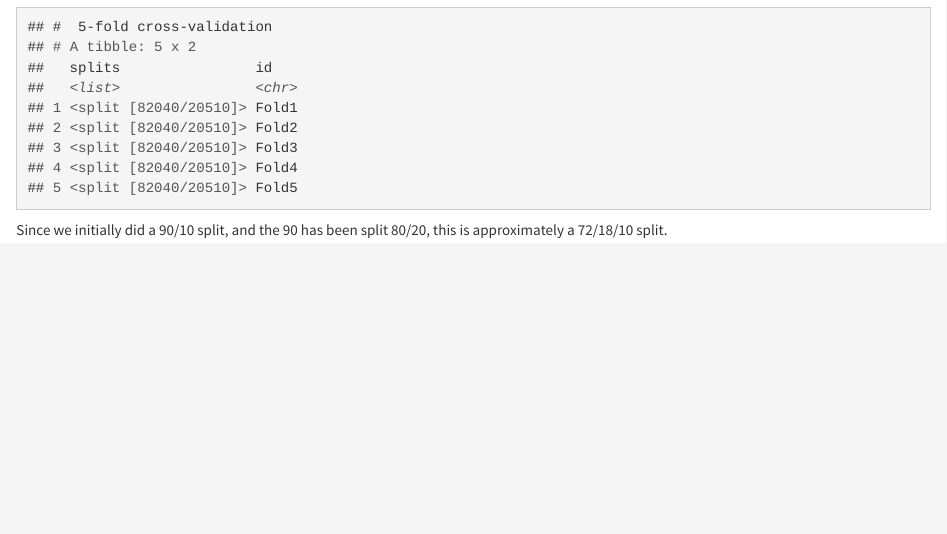
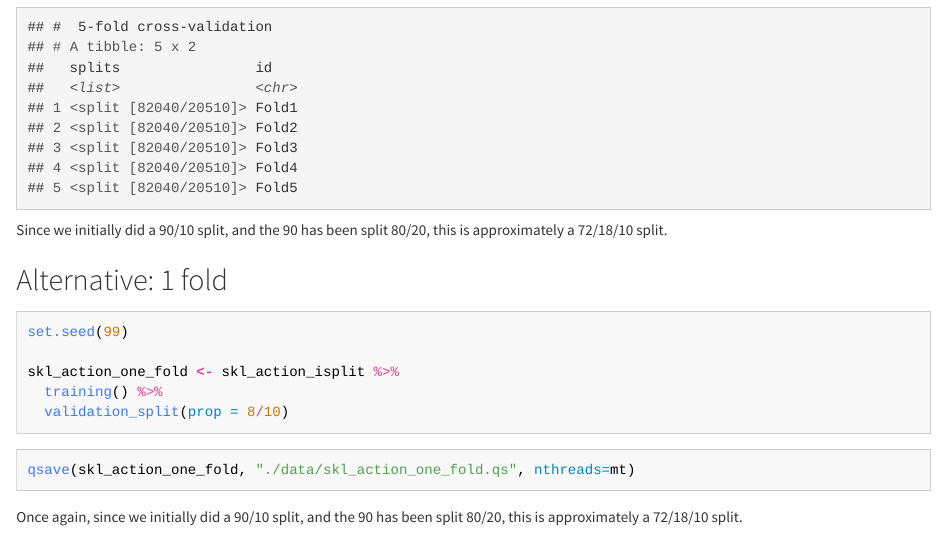
Before and after one commit to PSatyadevAbhiram/ML_Project, an R Markdown document (R/02-split.Rmd): the page in a window 1100 px wide, from 940 px down. The pictures show the output file R/02-split.html that the author committed with the source, opened offline.

Commit message:
Update split to only use single fold

````diff
--- a/R/02-split.Rmd
+++ b/R/02-split.Rmd
@@ -68,3 +68,20 @@ skl_action_folds
 
 Since we initially did a 90/10 split, and the 90 has been split 80/20, this is approximately a
 72/18/10 split.
+
+## Alternative: 1 fold
+
+```{r}
+set.seed(99)
+
+skl_action_one_fold <- skl_action_isplit %>%
+  training() %>%
+  validation_split(prop = 8/10)
+```
+
+```{r, eval=FALSE}
+qsave(skl_action_one_fold, "./data/skl_action_one_fold.qs", nthreads=mt)
+```
+
+Once again, since we initially did a 90/10 split, and the 90 has been split 80/20, this is
+approximately a 72/18/10 split.
````
Also changed, not shown: R/02-split.html.
